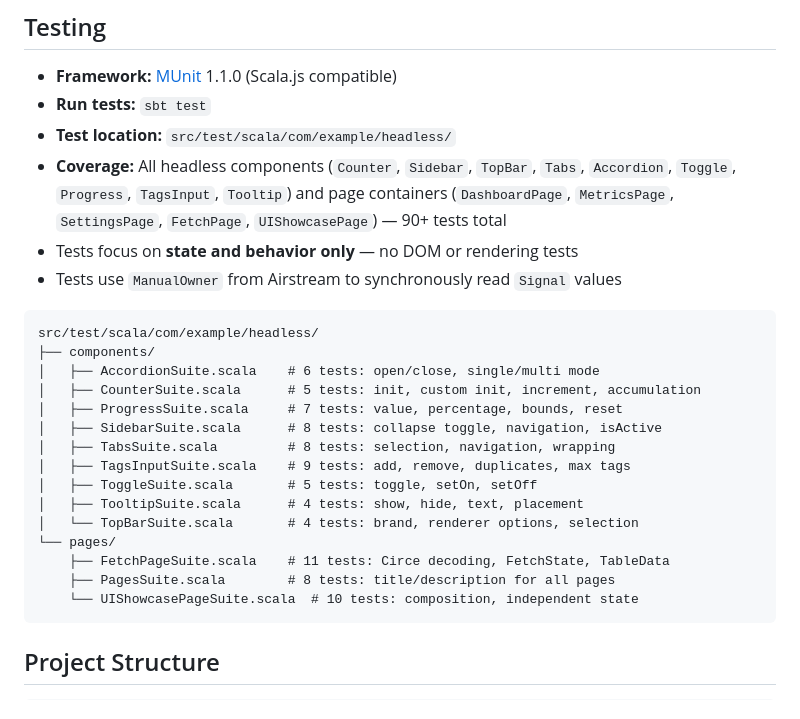
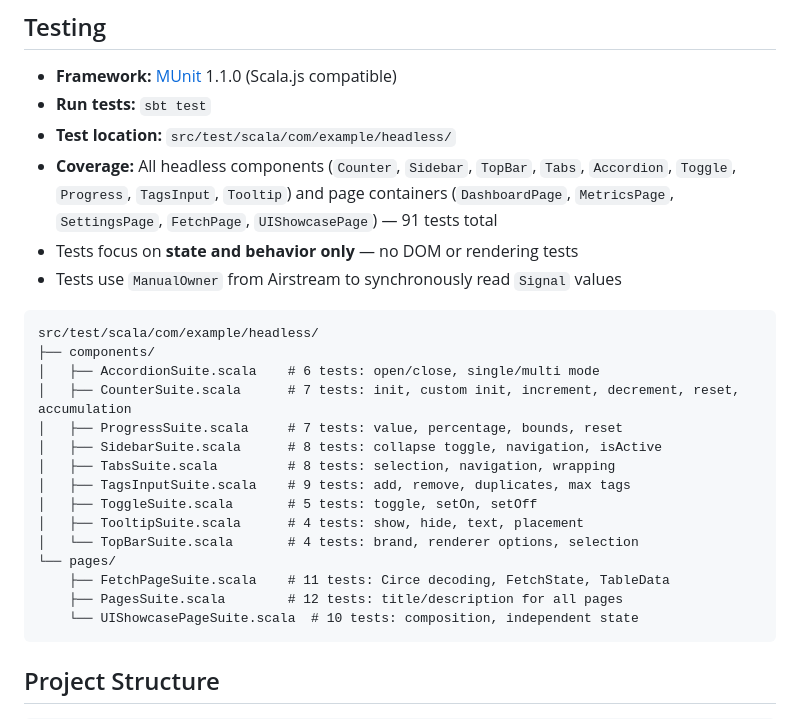
Before and after one commit to mastapegs/scalajs-headless-ui, a Markdown page: CLAUDE.md, the part around the change. GitHub-like rendering.

Commit message:
Update CLAUDE.md with accurate test counts
Fix three minor discrepancies found during codebase audit:
- CounterSuite: 7 tests (was documented as 5)
- PagesSuite: 12 tests (was documented as 8)
- Total: 91 tests (was "90+")

https://claude.ai/code/session_01E5eR81jjMPfPgQzjqPVBwX

````diff
--- a/CLAUDE.md
+++ b/CLAUDE.md
@@ -55,7 +55,7 @@ sbt ~fastLinkJS
 - **Framework:** [MUnit](https://scalameta.org/munit/) 1.1.0 (Scala.js compatible)
 - **Run tests:** `sbt test`
 - **Test location:** `src/test/scala/com/example/headless/`
-- **Coverage:** All headless components (`Counter`, `Sidebar`, `TopBar`, `Tabs`, `Accordion`, `Toggle`, `Progress`, `TagsInput`, `Tooltip`) and page containers (`DashboardPage`, `MetricsPage`, `SettingsPage`, `FetchPage`, `UIShowcasePage`) — 90+ tests total
+- **Coverage:** All headless components (`Counter`, `Sidebar`, `TopBar`, `Tabs`, `Accordion`, `Toggle`, `Progress`, `TagsInput`, `Tooltip`) and page containers (`DashboardPage`, `MetricsPage`, `SettingsPage`, `FetchPage`, `UIShowcasePage`) — 91 tests total
 - Tests focus on **state and behavior only** — no DOM or rendering tests
 - Tests use `ManualOwner` from Airstream to synchronously read `Signal` values
 
@@ -63,7 +63,7 @@ sbt ~fastLinkJS
 src/test/scala/com/example/headless/
 ├── components/
 │   ├── AccordionSuite.scala    # 6 tests: open/close, single/multi mode
-│   ├── CounterSuite.scala      # 5 tests: init, custom init, increment, accumulation
+│   ├── CounterSuite.scala      # 7 tests: init, custom init, increment, decrement, reset, accumulation
 │   ├── ProgressSuite.scala     # 7 tests: value, percentage, bounds, reset
 │   ├── SidebarSuite.scala      # 8 tests: collapse toggle, navigation, isActive
 │   ├── TabsSuite.scala         # 8 tests: selection, navigation, wrapping
@@ -73,7 +73,7 @@ src/test/scala/com/example/headless/
 │   └── TopBarSuite.scala       # 4 tests: brand, renderer options, selection
 └── pages/
     ├── FetchPageSuite.scala    # 11 tests: Circe decoding, FetchState, TableData
-    ├── PagesSuite.scala        # 8 tests: title/description for all pages
+    ├── PagesSuite.scala        # 12 tests: title/description for all pages
     └── UIShowcasePageSuite.scala  # 10 tests: composition, independent state
 ```
 
````
